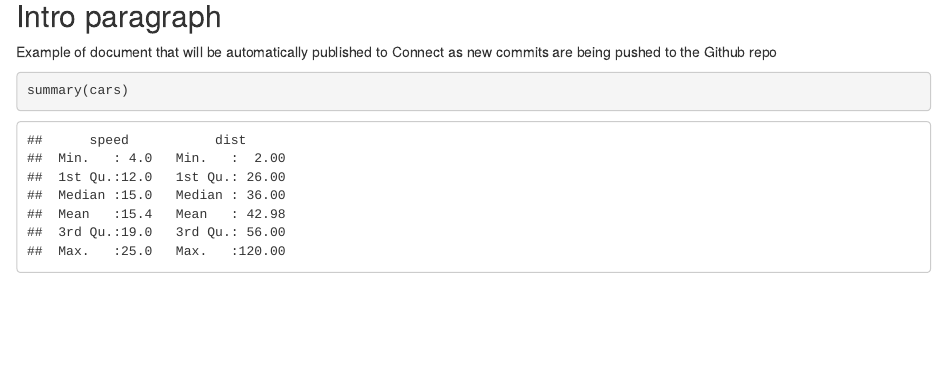
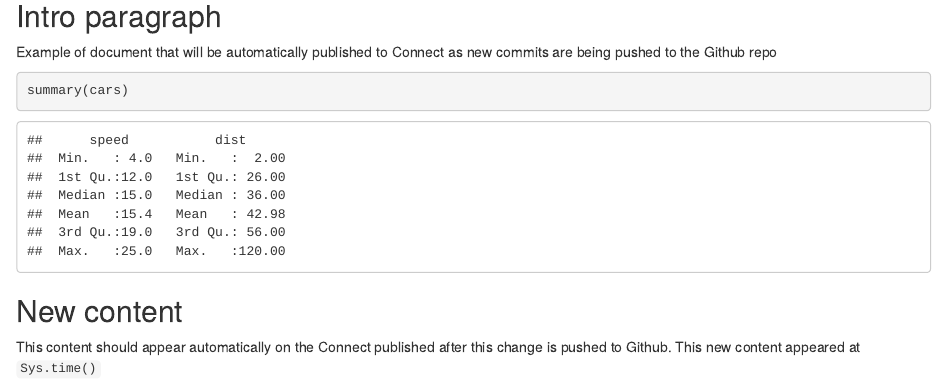
Before and after one commit to WB-DECIS/git-posit-test, an R Markdown document (git-posit-test.Rmd): the page in a window 1100 px wide, from 110 px down. Rendered offline with R 4.5, knitr and Pandoc, with nearby package versions.

Commit message:
Add new content

````diff
--- a/git-posit-test.Rmd
+++ b/git-posit-test.Rmd
@@ -16,3 +16,7 @@ are being pushed to the Github repo
 ```{r cars}
 summary(cars)
 ```
+
+## New content
+This content should appear automatically on the Connect published after this change
+is pushed to Github. This new content appeared at `Sys.time()`
````
